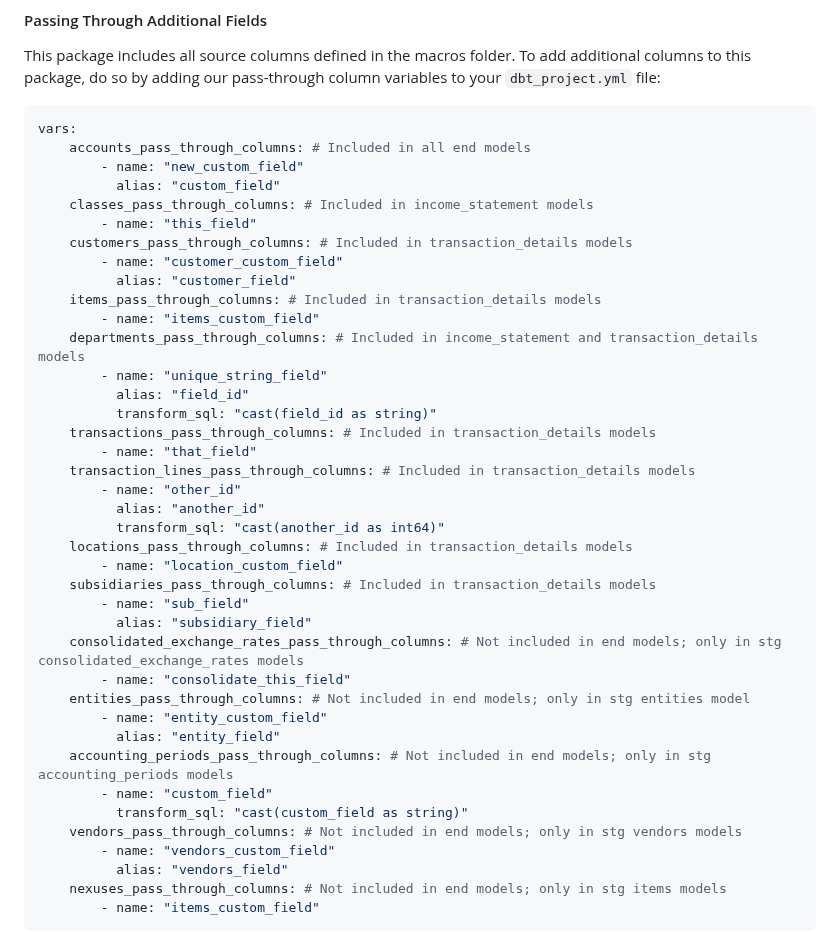
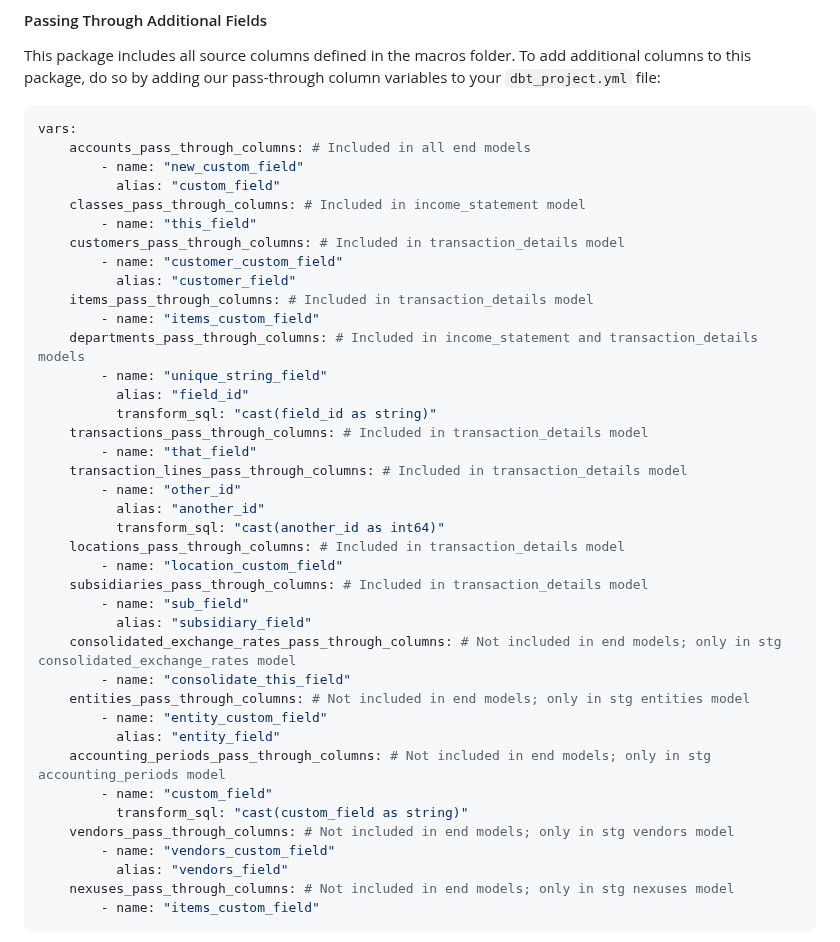
Before and after one commit to fivetran/dbt_netsuite, a Markdown page: README.md, the part around the change. Rendered like a GitHub page.

Commit message:
documentation

````diff
--- a/README.md
+++ b/README.md
@@ -272,40 +272,40 @@ vars:
     accounts_pass_through_columns: # Included in all end models
         - name: "new_custom_field"
           alias: "custom_field"
-    classes_pass_through_columns: # Included in income_statement models
+    classes_pass_through_columns: # Included in income_statement model
         - name: "this_field"
-    customers_pass_through_columns: # Included in transaction_details models
+    customers_pass_through_columns: # Included in transaction_details model
         - name: "customer_custom_field"
           alias: "customer_field"
-    items_pass_through_columns: # Included in transaction_details models
+    items_pass_through_columns: # Included in transaction_details model
         - name: "items_custom_field"
     departments_pass_through_columns: # Included in income_statement and transaction_details models
         - name: "unique_string_field"
           alias: "field_id"
           transform_sql: "cast(field_id as string)"
-    transactions_pass_through_columns: # Included in transaction_details models
+    transactions_pass_through_columns: # Included in transaction_details model
         - name: "that_field"
-    transaction_lines_pass_through_columns: # Included in transaction_details models
+    transaction_lines_pass_through_columns: # Included in transaction_details model
         - name: "other_id"
           alias: "another_id"
           transform_sql: "cast(another_id as int64)"
-    locations_pass_through_columns: # Included in transaction_details models
+    locations_pass_through_columns: # Included in transaction_details model
         - name: "location_custom_field"
-    subsidiaries_pass_through_columns: # Included in transaction_details models
+    subsidiaries_pass_through_columns: # Included in transaction_details model
         - name: "sub_field"
           alias: "subsidiary_field"
-    consolidated_exchange_rates_pass_through_columns: # Not included in end models; only in stg consolidated_exchange_rates models
+    consolidated_exchange_rates_pass_through_columns: # Not included in end models; only in stg consolidated_exchange_rates model
         - name: "consolidate_this_field"
     entities_pass_through_columns: # Not included in end models; only in stg entities model
         - name: "entity_custom_field"
           alias: "entity_field"
-    accounting_periods_pass_through_columns: # Not included in end models; only in stg accounting_periods models
+    accounting_periods_pass_through_columns: # Not included in end models; only in stg accounting_periods model
         - name: "custom_field"
           transform_sql: "cast(custom_field as string)"
-    vendors_pass_through_columns: # Not included in end models; only in stg vendors models
+    vendors_pass_through_columns: # Not included in end models; only in stg vendors model
         - name: "vendors_custom_field"
           alias: "vendors_field"
-    nexuses_pass_through_columns: # Not included in end models; only in stg items models
+    nexuses_pass_through_columns: # Not included in end models; only in stg nexuses model
         - name: "items_custom_field"
 ```
 
````
Also changed, not shown: CHANGELOG.md (+4 -4 lines).
